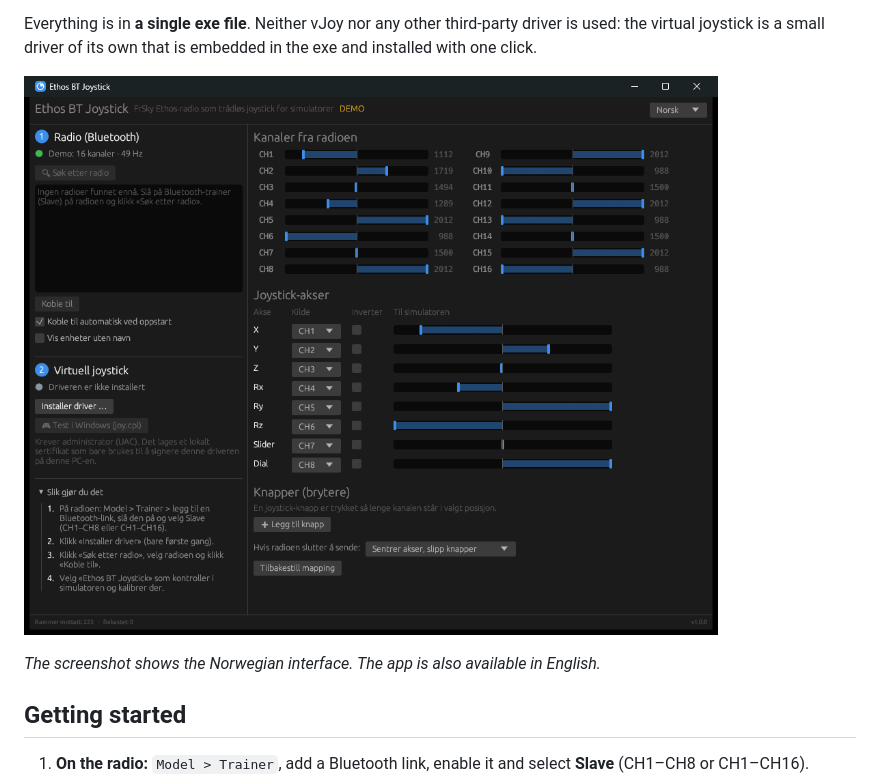
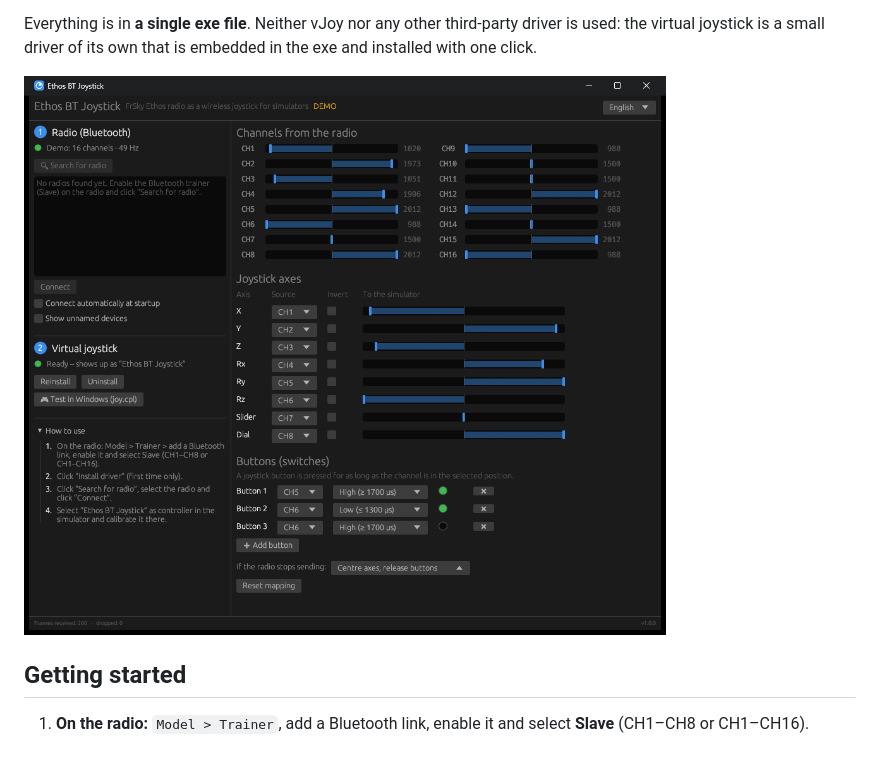
Before and after one commit to bliatun-code/EthosBtJoystick, a Markdown page: README.md, the part around the change. Rendered like a GitHub page; pictures changed too: docs/screenshot.png (added), docs/skjermbilde.png; blank space fills up the shorter version.

Commit message:
Docs: English screenshot, refreshed Norwegian screenshot
Both screenshots now show the same demo state with the driver installed
and three switch buttons mapped. README.md uses the English one.

Co-Authored-By: Claude Fable 5.2 <noreply@anthropic.com>

```diff
--- a/README.md
+++ b/README.md
@@ -13,9 +13,7 @@ Everything is in **a single exe file**. Neither vJoy nor any other third-party d
 is used: the virtual joystick is a small driver of its own that is embedded in the exe
 and installed with one click.
 
-![Screenshot](docs/skjermbilde.png)
-
-*The screenshot shows the Norwegian interface. The app is also available in English.*
+![Screenshot](docs/screenshot.png)
 
 ## Getting started
 
```
